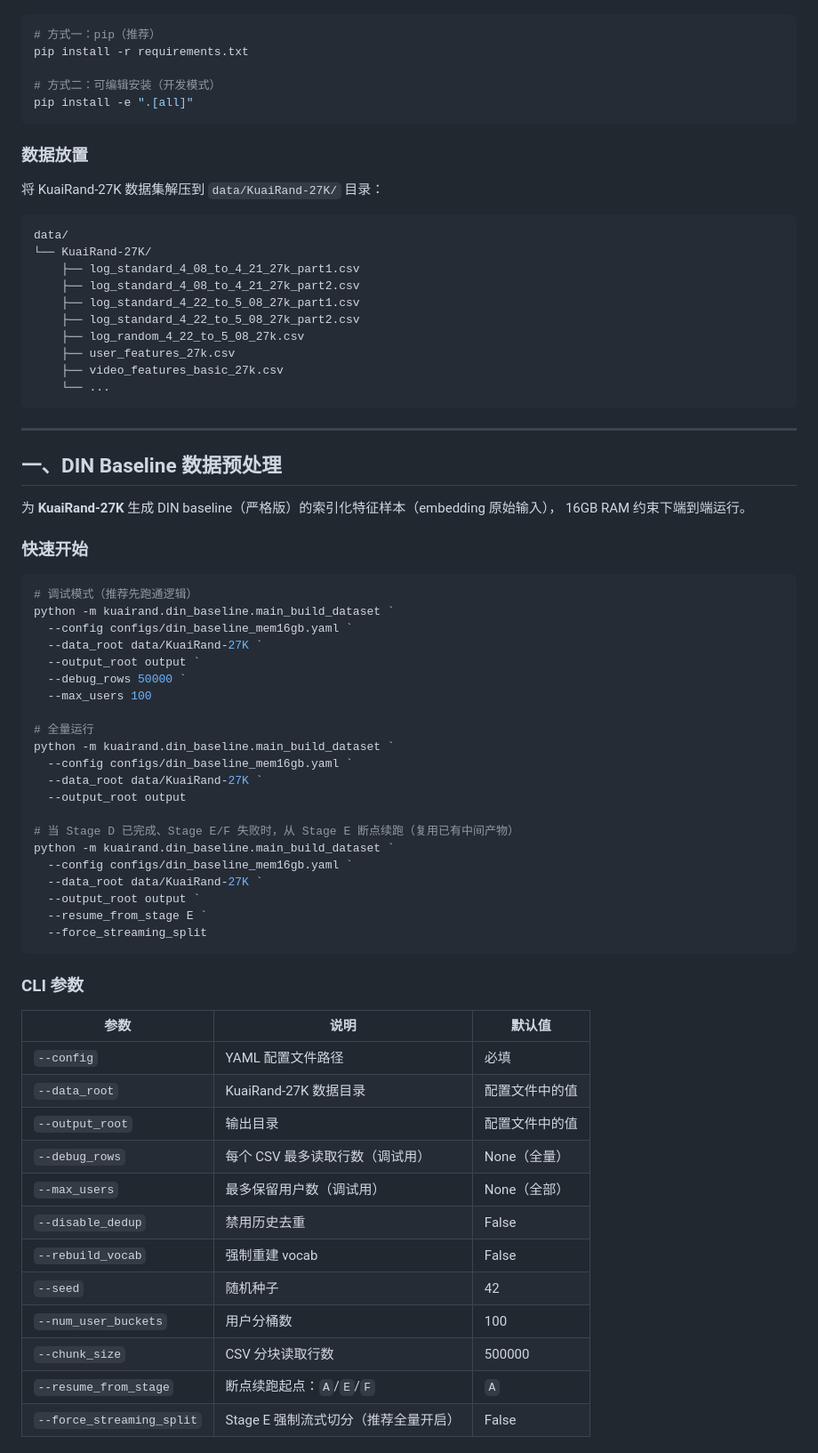
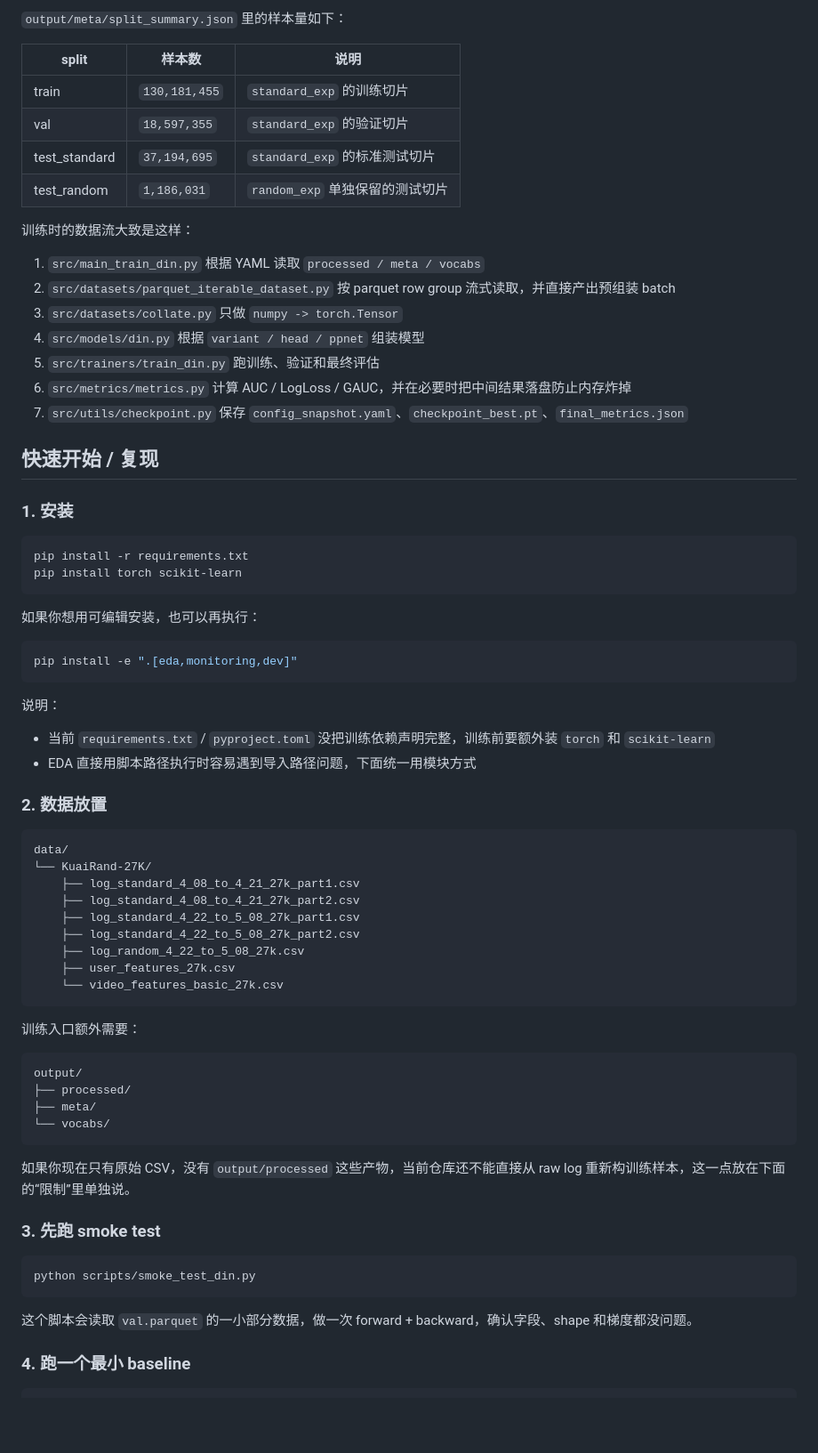
Before and after one commit to limings02/kuairand, a Markdown page: README.md, the part around one of its changes. Shown at 89% size. GitHub-like rendering; blank space fills up the shorter version.

Commit message:
update_readme

````diff
--- a/README.md
+++ b/README.md
@@ -74,17 +190,45 @@ kuairand/
+`output/meta/split_summary.json` 里的样本量如下：
+
+| split | 样本数 | 说明 |
+| --- | --- | --- |
+| train | `130,181,455` | `standard_exp` 的训练切片 |
+| val | `18,597,355` | `standard_exp` 的验证切片 |
+| test_standard | `37,194,695` | `standard_exp` 的标准测试切片 |
+| test_random | `1,186,031` | `random_exp` 单独保留的测试切片 |
+
+训练时的数据流大致是这样：
+
+1. `src/main_train_din.py` 根据 YAML 读取 `processed / meta / vocabs`
+2. `src/datasets/parquet_iterable_dataset.py` 按 parquet row group 流式读取，并直接产出预组装 batch
+3. `src/datasets/collate.py` 只做 `numpy -> torch.Tensor`
+4. `src/models/din.py` 根据 `variant / head / ppnet` 组装模型
+5. `src/trainers/train_din.py` 跑训练、验证和最终评估
+6. `src/metrics/metrics.py` 计算 AUC / LogLoss / GAUC，并在必要时把中间结果落盘防止内存炸掉
+7. `src/utils/checkpoint.py` 保存 `config_snapshot.yaml`、`checkpoint_best.pt`、`final_metrics.json`
+
+## 快速开始 / 复现
+
+### 1. 安装
 
 ```bash
-# 方式一：pip（推荐）
 pip install -r requirements.txt
-
-# 方式二：可编辑安装（开发模式）
-pip install -e ".[all]"
+pip install torch scikit-learn
 ```
 
-### 数据放置
+如果你想用可编辑安装，也可以再执行：
 
-将 KuaiRand-27K 数据集解压到 `data/KuaiRand-27K/` 目录：
+```bash
+pip install -e ".[eda,monitoring,dev]"
+```
 
-```
+说明：
+
+- 当前 `requirements.txt` / `pyproject.toml` 没把训练依赖声明完整，训练前要额外装 `torch` 和 `scikit-learn`
+- EDA 直接用脚本路径执行时容易遇到导入路径问题，下面统一用模块方式
+
+### 2. 数据放置
+
+```text
 data/
 └── KuaiRand-27K/
     ├── log_standard_4_08_to_4_21_27k_part1.csv
@@ -93,57 +237,27 @@ data/
     ├── log_standard_4_22_to_5_08_27k_part2.csv
     ├── log_random_4_22_to_5_08_27k.csv
     ├── user_features_27k.csv
-    ├── video_features_basic_27k.csv
-    └── ...
+    └── video_features_basic_27k.csv
 ```
 
----
+训练入口额外需要：
 
-## 一、DIN Baseline 数据预处理
+```text
+output/
+├── processed/
+├── meta/
+└── vocabs/
+```
 
-为 **KuaiRand-27K** 生成 DIN baseline（严格版）的索引化特征样本（embedding 原始输入），
-16GB RAM 约束下端到端运行。
+如果你现在只有原始 CSV，没有 `output/processed` 这些产物，当前仓库还不能直接从 raw log 重新构训练样本，这一点放在下面的“限制”里单独说。
 
-### 快速开始
+### 3. 先跑 smoke test
 
 ```bash
-# 调试模式（推荐先跑通逻辑）
-python -m kuairand.din_baseline.main_build_dataset `
-  --config configs/din_baseline_mem16gb.yaml `
-  --data_root data/KuaiRand-27K `
-  --output_root output `
-  --debug_rows 50000 `
-  --max_users 100
-
-# 全量运行
-python -m kuairand.din_baseline.main_build_dataset `
-  --config configs/din_baseline_mem16gb.yaml `
-  --data_root data/KuaiRand-27K `
-  --output_root output
-
-# 当 Stage D 已完成、Stage E/F 失败时，从 Stage E 断点续跑（复用已有中间产物）
-python -m kuairand.din_baseline.main_build_dataset `
-  --config configs/din_baseline_mem16gb.yaml `
-  --data_root data/KuaiRand-27K `
-  --output_root output `
-  --resume_from_stage E `
-  --force_streaming_split
+python scripts/smoke_test_din.py
 ```
 
-### CLI 参数
+这个脚本会读取 `val.parquet` 的一小部分数据，做一次 forward + backward，确认字段、shape 和梯度都没问题。
 
-| 参数 | 说明 | 默认值 |
-|---|---|---|
-| `--config` | YAML 配置文件路径 | 必填 |
-| `--data_root` | KuaiRand-27K 数据目录 | 配置文件中的值 |
-| `--output_root` | 输出目录 | 配置文件中的值 |
-| `--debug_rows` | 每个 CSV 最多读取行数（调试用） | None（全量） |
-| `--max_users` | 最多保留用户数（调试用） | None（全部） |
-| `--disable_dedup` | 禁用历史去重 | False |
-| `--rebuild_vocab` | 强制重建 vocab | False |
-| `--seed` | 随机种子 | 42 |
-| `--num_user_buckets` | 用户分桶数 | 100 |
-| `--chunk_size` | CSV 分块读取行数 | 500000 |
-| `--resume_from_stage` | 断点续跑起点：`A`/`E`/`F` | `A` |
-| `--force_streaming_split` | Stage E 强制流式切分（推荐全量开启） | False |
+### 4. 跑一个最小 baseline
 
````
Also changed, not shown: other parts of README.md (+256 -320 lines).
